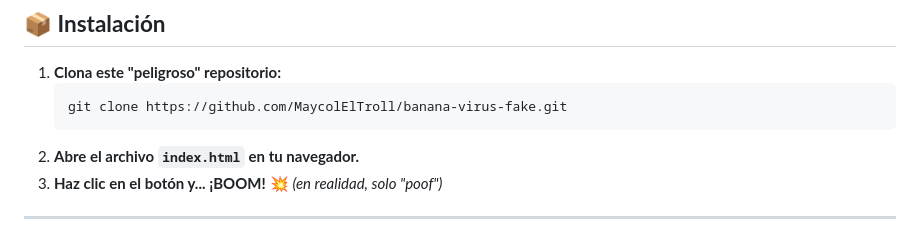
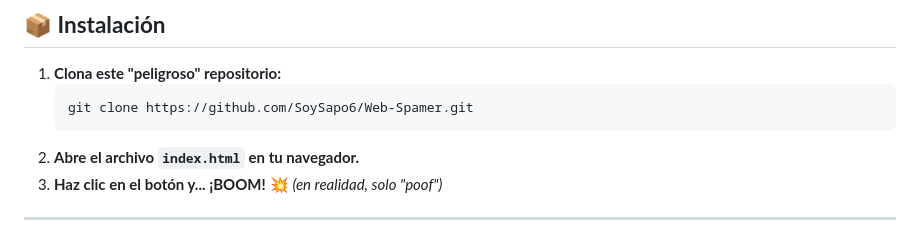
Before and after one commit to SoySapo6/Web-Spamer, a Markdown page: README.md, the part around the change. Drawn GitHub-style.

````diff
--- a/README.md
+++ b/README.md
@@ -28,7 +28,7 @@ Un *"virus"* HTML/JS **fake** que:
 ## **📦 Instalación**
 1. **Clona este "peligroso" repositorio:**
    ```bash
-   git clone https://github.com/MaycolElTroll/banana-virus-fake.git
+   git clone https://github.com/SoySapo6/Web-Spamer.git
    ```
 2. **Abre el archivo `index.html` en tu navegador.**
 3. **Haz clic en el botón y... ¡BOOM!** 💥 *(en realidad, solo "poof")*
````
